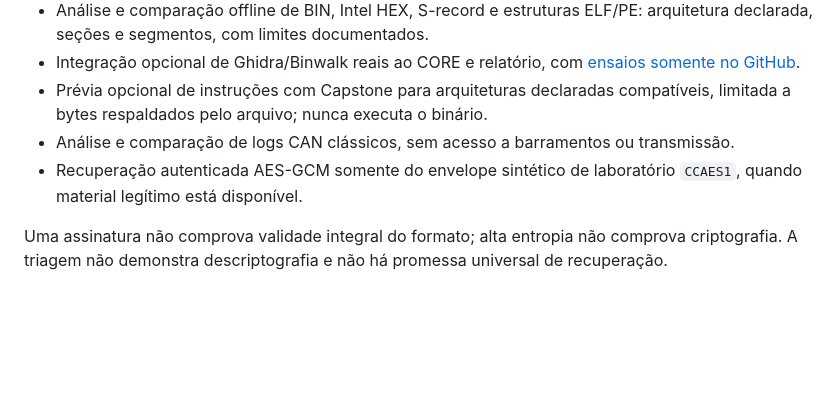
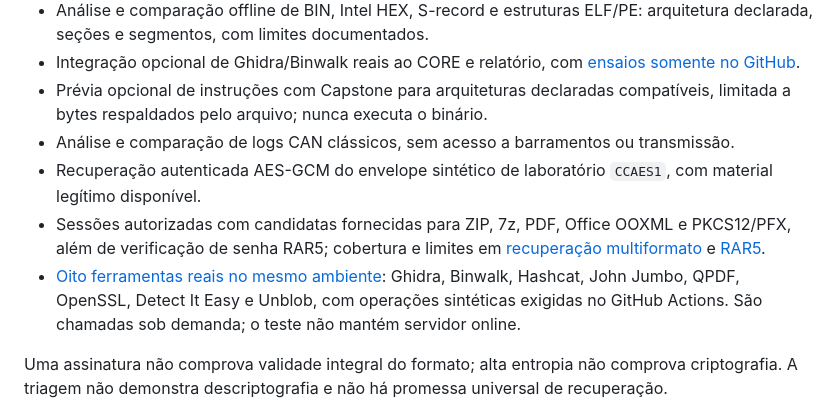
Before and after one commit to oscaveras-a11y/JarvisEspecialista, a Markdown page: README.md, the part around the change. Drawn GitHub-style; blank space fills up the shorter version.

Commit message:
docs: describe real tool execution and multiformat recovery limits

```diff
--- a/README.md
+++ b/README.md
@@ -30,7 +30,9 @@ GitHub Actions valida o software em ambientes temporários; a plataforma ainda n
 - Integração opcional de Ghidra/Binwalk reais ao CORE e relatório, com [ensaios somente no GitHub](docs/real-tools-core.md).
 - Prévia opcional de instruções com Capstone para arquiteturas declaradas compatíveis, limitada a bytes respaldados pelo arquivo; nunca executa o binário.
 - Análise e comparação de logs CAN clássicos, sem acesso a barramentos ou transmissão.
-- Recuperação autenticada AES-GCM somente do envelope sintético de laboratório `CCAES1`, quando material legítimo está disponível.
+- Recuperação autenticada AES-GCM do envelope sintético de laboratório `CCAES1`, com material legítimo disponível.
+- Sessões autorizadas com candidatas fornecidas para ZIP, 7z, PDF, Office OOXML e PKCS12/PFX, além de verificação de senha RAR5; cobertura e limites em [recuperação multiformato](docs/recovery-multiformat.md) e [RAR5](docs/rar5-recovery.md).
+- [Oito ferramentas reais no mesmo ambiente](docs/eight-real-tools.md): Ghidra, Binwalk, Hashcat, John Jumbo, QPDF, OpenSSL, Detect It Easy e Unblob, com operações sintéticas exigidas no GitHub Actions. São chamadas sob demanda; o teste não mantém servidor online.
 
 Uma assinatura não comprova validade integral do formato; alta entropia não comprova criptografia. A triagem não demonstra descriptografia e não há promessa universal de recuperação.
 
```
